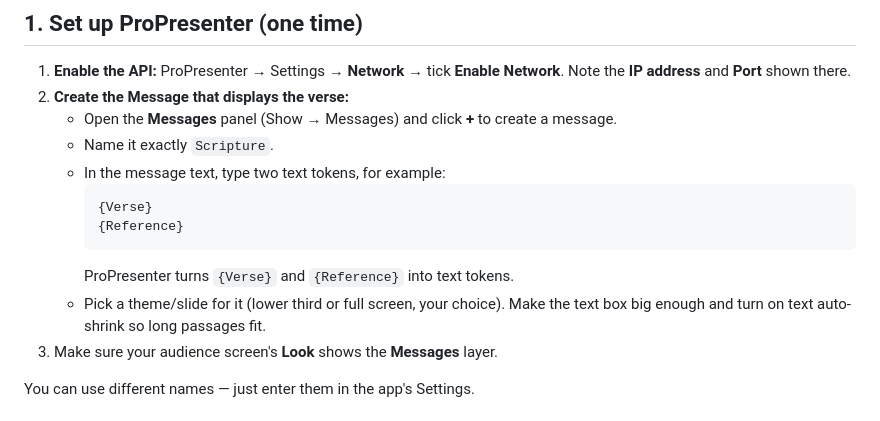
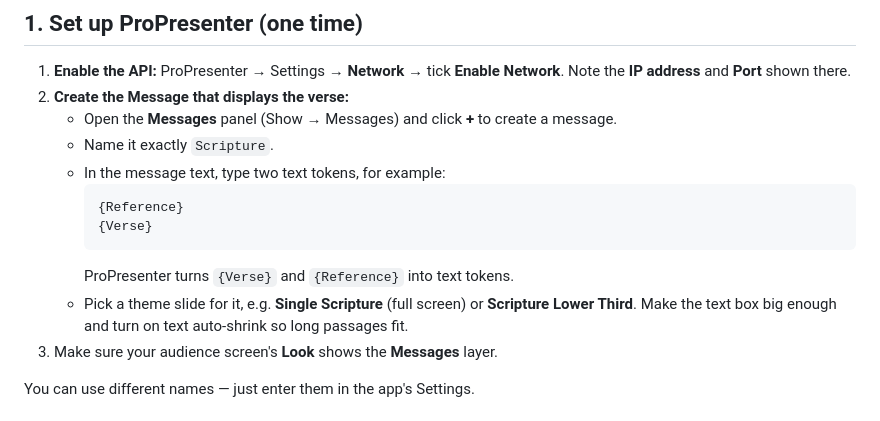
Before and after one commit to aimaker-nm/scripture-listener, a Markdown page: README.md, the part around the change. GitHub-like rendering.

Commit message:
docs: show reference above verse; suggest Single Scripture theme
Co-Authored-By: Claude Opus 5.5 <noreply@anthropic.com>

````diff
--- a/README.md
+++ b/README.md
@@ -41,11 +41,11 @@ a book name must be followed by chapter **and** verse, or by the word "chapter".
    - Name it exactly `Scripture`.
    - In the message text, type two text tokens, for example:
      ```
+     {Reference}
      {Verse}
-     {Reference}
      ```
      ProPresenter turns `{Verse}` and `{Reference}` into text tokens.
-   - Pick a theme/slide for it (lower third or full screen, your choice).
+   - Pick a theme slide for it, e.g. **Single Scripture** (full screen) or **Scripture Lower Third**.
      Make the text box big enough and turn on text auto-shrink so long passages fit.
 3. Make sure your audience screen's **Look** shows the **Messages** layer.
 
````
